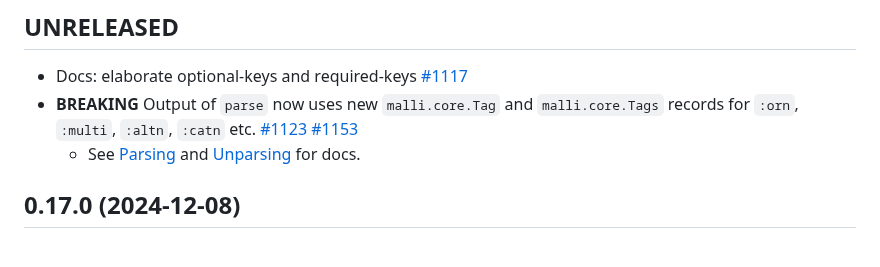
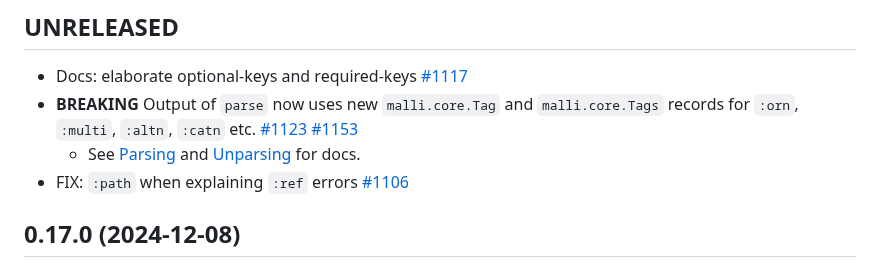
Before and after one commit to metosin/malli, a Markdown page: CHANGELOG.md, the part around the change. GitHub-like rendering.

Commit message:
doc: update CHANGELOG.md

```diff
--- a/CHANGELOG.md
+++ b/CHANGELOG.md
@@ -19,6 +19,7 @@ Malli is in well matured [alpha](README.md#alpha).
 * Docs: elaborate optional-keys and required-keys [#1117](https://github.com/metosin/malli/pull/1117)
 * **BREAKING** Output of `parse` now uses new `malli.core.Tag` and `malli.core.Tags` records for `:orn`, `:multi`, `:altn`, `:catn` etc. [#1123](https://github.com/metosin/malli/issues/1123) [#1153](https://github.com/metosin/malli/issues/1153)
   * See [Parsing](#parsing-values) and [Unparsing](#unparsing-values) for docs.
+* FIX: `:path` when explaining `:ref` errors [#1106](https://github.com/metosin/malli/issues/1106)
 
 ## 0.17.0 (2024-12-08)
 
```
